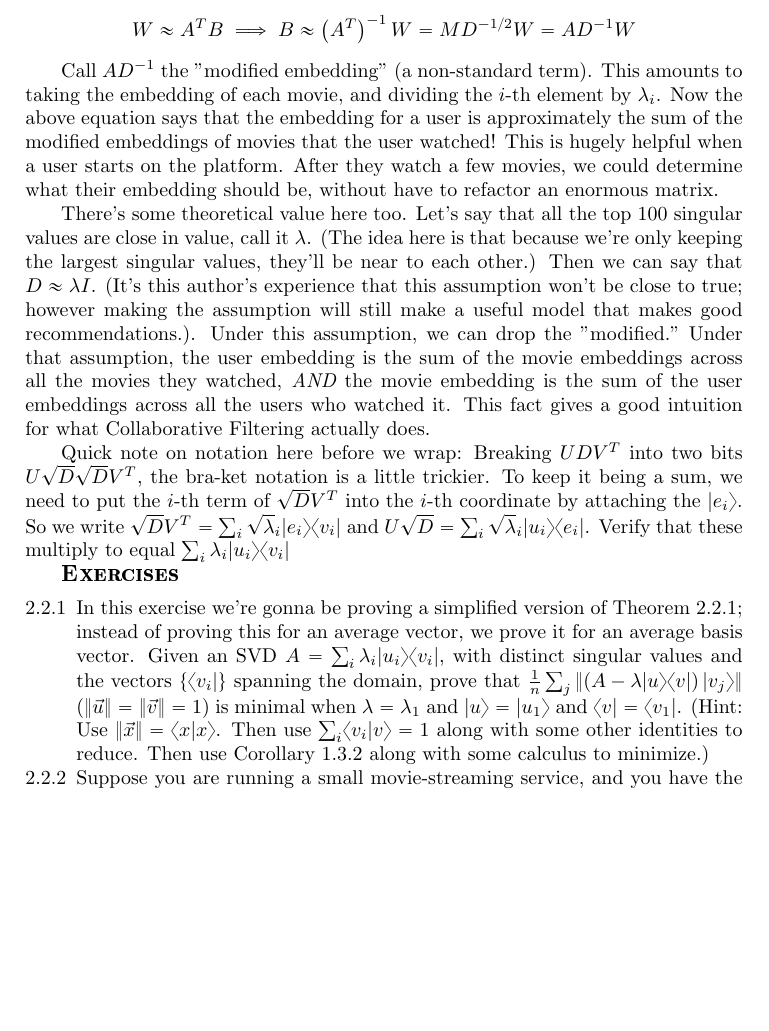
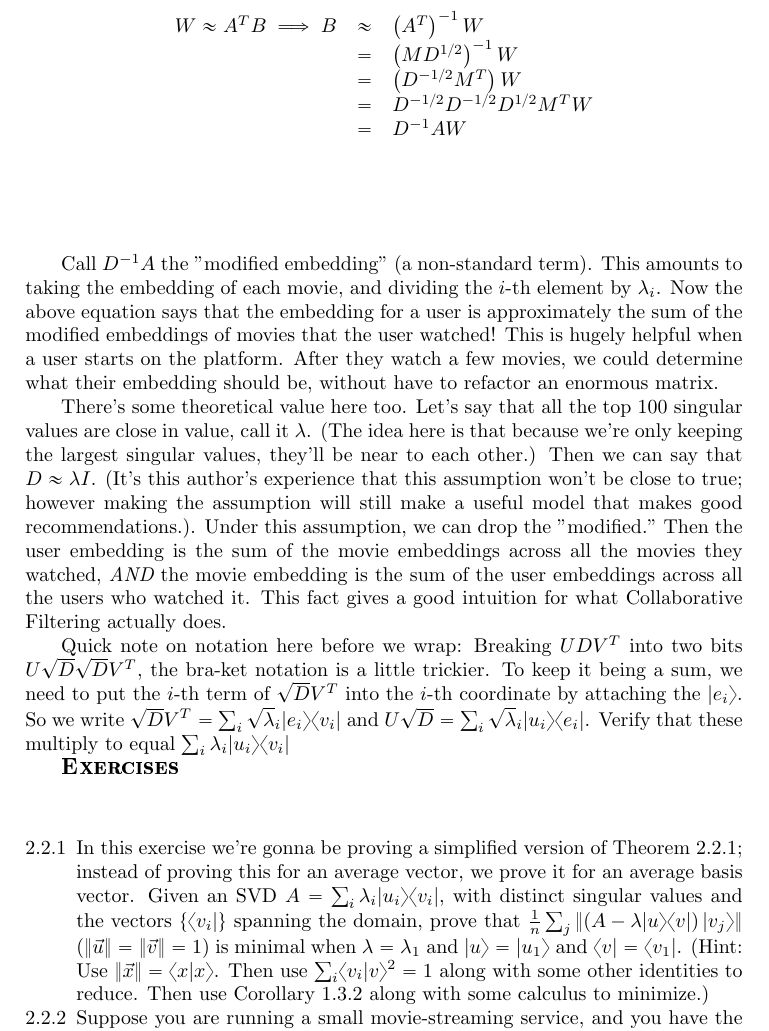
Before and after one commit to gaffney2010/twkla, a LaTeX book (twkla/source/linalg.tex): part of page 30 of 39, cut so that both start at the same text, the shorter picture padded with empty space. Compiled offline with pdfLaTeX.

Commit message:
Through L1150

```diff
--- a/twkla/source/linalg.tex
+++ b/twkla/source/linalg.tex
@@ -1105,19 +1105,25 @@ This is just a rearrangement of the same data, but the interpretation is helpful
 There's a cool feature about Collaborative Filter that I want to mention.  Call $B=\sqrt DU^T$, the embedding of users, and $A=\sqrt DM^T$, the embedding of movies, so that $W\approx W'=A^TB$.  Let's say that you know the embeddings of movies, $A$, the singular values $D$, and the watch matrix $W$.  From these can you get user embeddings $B$?  Yes, some simple algebra yields:
 
 $$
-W\approx A^TB \implies B\approx\left(A^T\right)^{-1}W=MD^{-1/2}W=AD^{-1}W
+\begin{array}{rcl}
+W\approx A^TB \implies B & \approx & \left(A^T\right)^{-1}W \\
+ & = & \left(MD^{1/2}\right)^{-1}W \\
+ & = & \left(D^{-1/2}M^T\right)W \\
+ & = & D^{-1/2}D^{-1/2}D^{1/2}M^TW \\
+ & = & D^{-1}AW \\
+\end{array}
 $$
 
-Call $AD^{-1}$ the "modified embedding" (a non-standard term).  This amounts to taking the embedding of each movie, and dividing the $i$-th element by $\lambda_i$.  Now the above equation says that the embedding for a user is approximately the sum of the modified embeddings of movies that the user watched!  This is hugely helpful when a user starts on the platform.  After they watch a few movies, we could determine what their embedding should be, without have to refactor an enormous matrix.
+Call $D^{-1}A$ the "modified embedding" (a non-standard term).  This amounts to taking the embedding of each movie, and dividing the $i$-th element by $\lambda_i$.  Now the above equation says that the embedding for a user is approximately the sum of the modified embeddings of movies that the user watched!  This is hugely helpful when a user starts on the platform.  After they watch a few movies, we could determine what their embedding should be, without have to refactor an enormous matrix.
 
-There's some theoretical value here too.  Let's say that all the top $100$ singular values are close in value, call it $\lambda$.  (The idea here is that because we're only keeping the largest singular values, they'll be near to each other.)  Then we can say that $D\approx\lambda I$.  (It's this author's experience that this assumption won't be close to true; however making the assumption will still make a useful model that makes good recommendations.). Under this assumption, we can drop the "modified."  Under that assumption, the user embedding is the sum of the movie embeddings across all the movies they watched, {\em AND} the movie embedding is the sum of the user embeddings across all the users who watched it.  This fact gives a good intuition for what Collaborative Filtering actually does.
+There's some theoretical value here too.  Let's say that all the top $100$ singular values are close in value, call it $\lambda$.  (The idea here is that because we're only keeping the largest singular values, they'll be near to each other.)  Then we can say that $D\approx\lambda I$.  (It's this author's experience that this assumption won't be close to true; however making the assumption will still make a useful model that makes good recommendations.). Under this assumption, we can drop the "modified."  Then the user embedding is the sum of the movie embeddings across all the movies they watched, {\em AND} the movie embedding is the sum of the user embeddings across all the users who watched it.  This fact gives a good intuition for what Collaborative Filtering actually does.
 
 Quick note on notation here before we wrap:  Breaking $UDV^T$ into two bits $U\sqrt D\sqrt DV^T$, the bra-ket notation is a little trickier.  To keep it being a sum, we need to put the $i$-th term of $\sqrt DV^T$ into the $i$-th coordinate by attaching the $|e_i\rangle$.  So we write $\sqrt DV^T=\sum_i\sqrt\lambda_i|e_i\rangle\langle v_i|$ and $U\sqrt D=\sum_i\sqrt\lambda_i|u_i\rangle\langle e_i|$.  Verify that these multiply to equal $\sum_i\lambda_i|u_i\rangle\langle v_i|$
 
 {\bfseries\scshape\Large Exercises}
 
 \begin{enumerate}[\thechapter.\thesection .1]
-\item \label{almost_min_average} In this exercise we're gonna be proving a simplified version of Theorem \ref{min_average}; instead of proving this for an average vector, we prove it for an average basis vector.  Given an SVD $A=\sum_i\lambda_i|u_i\rangle\langle v_i|$, with distinct singular values and the vectors $\left\{\langle v_i|\right\}$ spanning the domain, prove that $\frac{1}{n}\sum_j\left\|\left(A-\lambda|u\rangle\langle v|\right)|v_j\rangle\right\|$ ($\|\vec u\|=\|\vec v\|=1$) is minimal when $\lambda=\lambda_1$ and $|u\rangle=|u_1\rangle$ and $\langle v|=\langle v_1|$.  (Hint: Use $\|\vec x\|=\langle x|x\rangle$.  Then use $\sum_i\langle v_i|v\rangle = 1$ along with some other identities to reduce.  Then use Corollary \ref{corollary1} along with some calculus to minimize.)
+\item \label{almost_min_average} In this exercise we're gonna be proving a simplified version of Theorem \ref{min_average}; instead of proving this for an average vector, we prove it for an average basis vector.  Given an SVD $A=\sum_i\lambda_i|u_i\rangle\langle v_i|$, with distinct singular values and the vectors $\left\{\langle v_i|\right\}$ spanning the domain, prove that $\frac{1}{n}\sum_j\left\|\left(A-\lambda|u\rangle\langle v|\right)|v_j\rangle\right\|$ ($\|\vec u\|=\|\vec v\|=1$) is minimal when $\lambda=\lambda_1$ and $|u\rangle=|u_1\rangle$ and $\langle v|=\langle v_1|$.  (Hint: Use $\|\vec x\|=\langle x|x\rangle$.  Then use $\sum_i\langle v_i|v\rangle^2 = 1$ along with some other identities to reduce.  Then use Corollary \ref{corollary1} along with some calculus to minimize.)
 \item Suppose you are running a small movie-streaming service, and you have the following watch matrix:
 
 \begin{tabular}{ccccccccc}
```
Also changed, not shown: twkla/source/linalg.tex (2 more changed lines).
